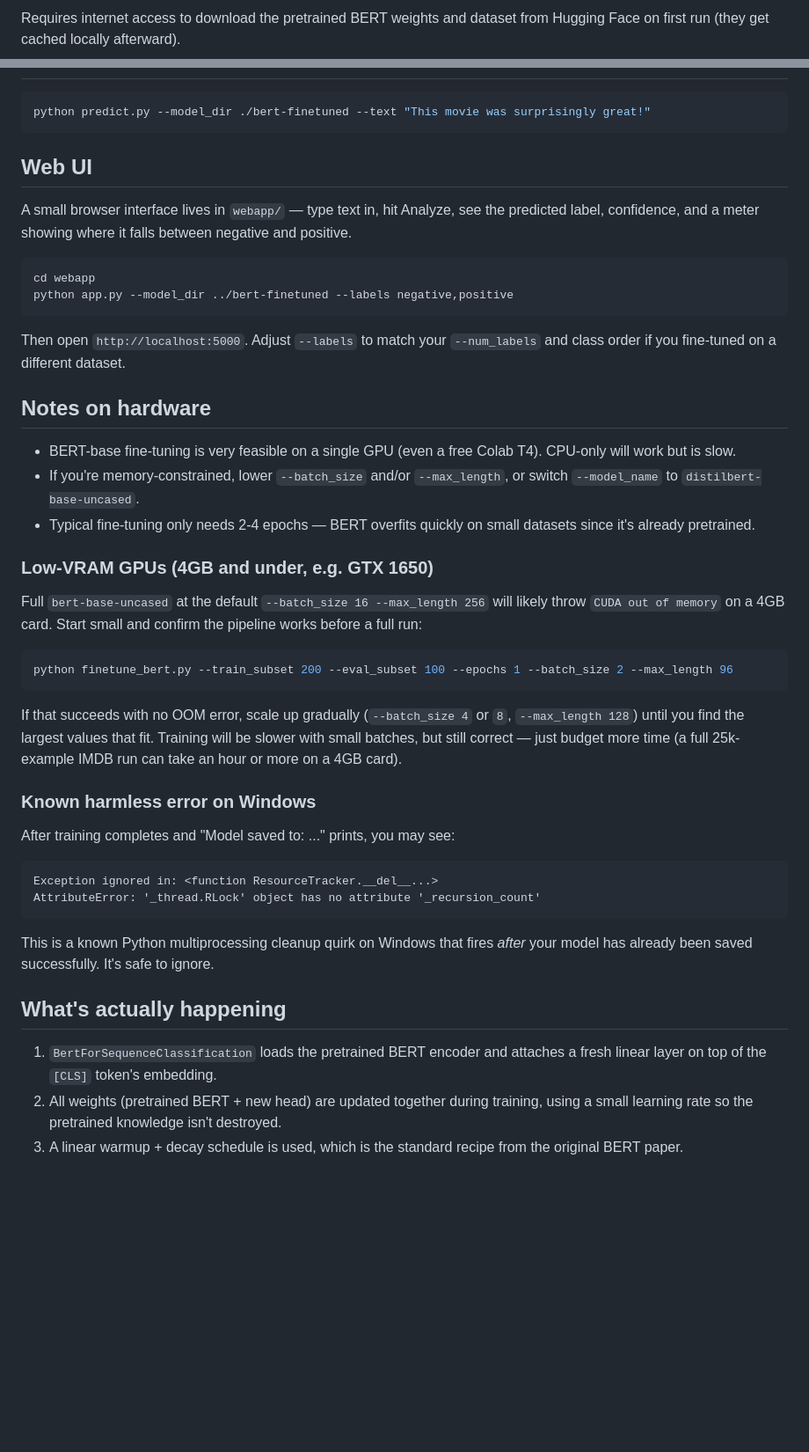
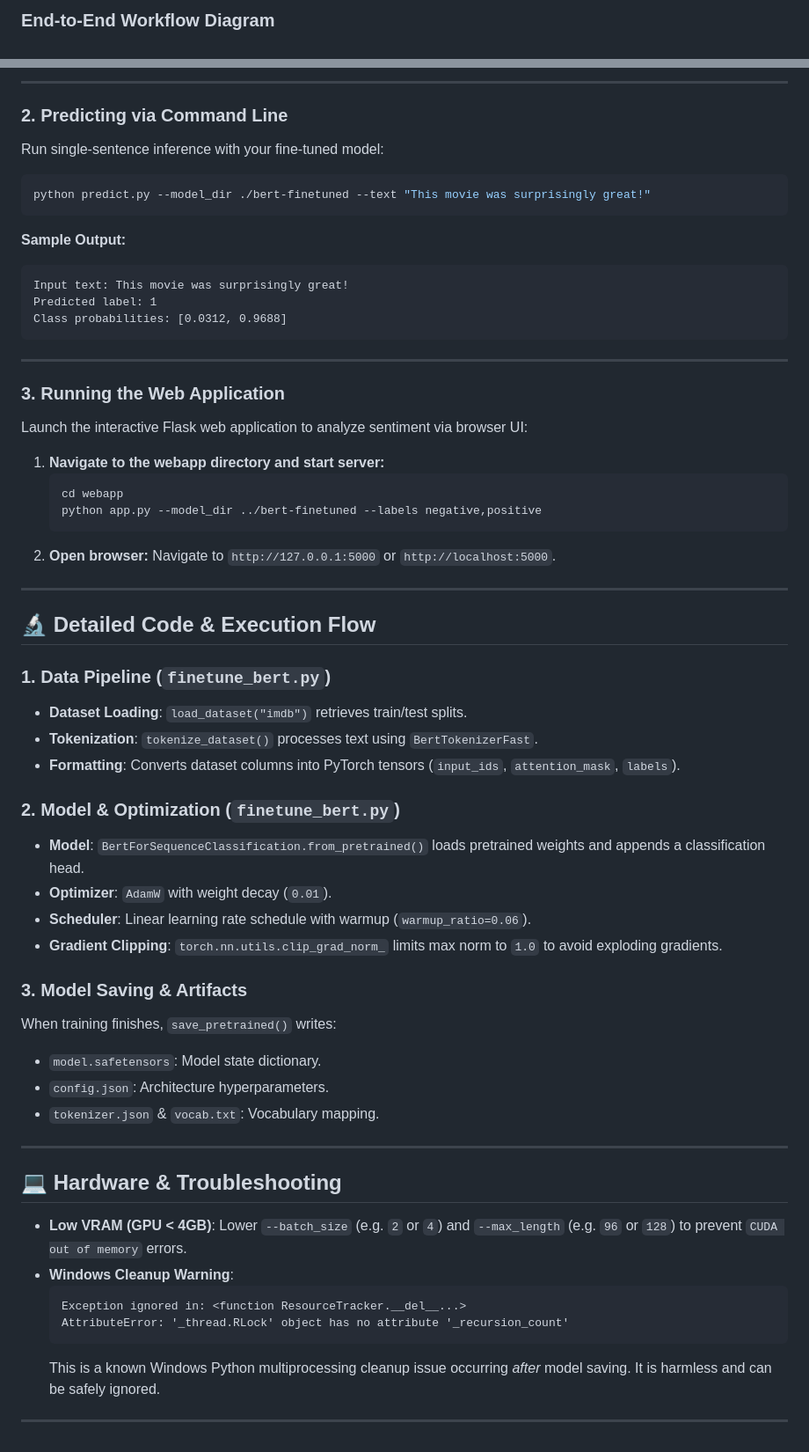
Before and after one commit to Neelesh2133/Fine-Tuning-BERT, a Markdown page: README.md, 2 parts joined by grey strips. Shown at 88% size. Rendered like a GitHub page; blank space fills up the shorter version.

````diff
--- a/README.md
+++ b/README.md
@@ -9,4 +77,4 @@ pip install -r requirements.txt
 ```
 
-Requires internet access to download the pretrained BERT weights and dataset from Hugging Face on first run (they get cached locally afterward).
+### End-to-End Workflow Diagram
 
@@ -71,46 +210,66 @@ Key arguments:
+---
+
+### 2. Predicting via Command Line
+
+Run single-sentence inference with your fine-tuned model:
 
 ```bash
 python predict.py --model_dir ./bert-finetuned --text "This movie was surprisingly great!"
 ```
 
-## Web UI
-
-A small browser interface lives in `webapp/` — type text in, hit Analyze, see the predicted label, confidence, and a meter showing where it falls between negative and positive.
-
-```bash
-cd webapp
-python app.py --model_dir ../bert-finetuned --labels negative,positive
+**Sample Output:**
+```text
+Input text: This movie was surprisingly great!
+Predicted label: 1
+Class probabilities: [0.0312, 0.9688]
 ```
 
-Then open `http://localhost:5000`. Adjust `--labels` to match your `--num_labels` and class order if you fine-tuned on a different dataset.
+---
 
-## Notes on hardware
+### 3. Running the Web Application
 
-- BERT-base fine-tuning is very feasible on a single GPU (even a free Colab T4). CPU-only will work but is slow.
-- If you're memory-constrained, lower `--batch_size` and/or `--max_length`, or switch `--model_name` to `distilbert-base-uncased`.
-- Typical fine-tuning only needs 2-4 epochs — BERT overfits quickly on small datasets since it's already pretrained.
+Launch the interactive Flask web application to analyze sentiment via browser UI:
 
-### Low-VRAM GPUs (4GB and under, e.g. GTX 1650)
+1. **Navigate to the webapp directory and start server:**
+   ```bash
+   cd webapp
+   python app.py --model_dir ../bert-finetuned --labels negative,positive
+   ```
+2. **Open browser:**
+   Navigate to `http://127.0.0.1:5000` or `http://localhost:5000`.
 
-Full `bert-base-uncased` at the default `--batch_size 16 --max_length 256` will likely throw `CUDA out of memory` on a 4GB card. Start small and confirm the pipeline works before a full run:
+---
 
-```bash
-python finetune_bert.py --train_subset 200 --eval_subset 100 --epochs 1 --batch_size 2 --max_length 96
-```
+## 🔬 Detailed Code & Execution Flow
 
-If that succeeds with no OOM error, scale up gradually (`--batch_size 4` or `8`, `--max_length 128`) until you find the largest values that fit. Training will be slower with small batches, but still correct — just budget more time (a full 25k-example IMDB run can take an hour or more on a 4GB card).
+### 1. Data Pipeline (`finetune_bert.py`)
+- **Dataset Loading**: `load_dataset("imdb")` retrieves train/test splits.
+- **Tokenization**: `tokenize_dataset()` processes text using `BertTokenizerFast`.
+- **Formatting**: Converts dataset columns into PyTorch tensors (`input_ids`, `attention_mask`, `labels`).
 
-### Known harmless error on Windows
+### 2. Model & Optimization (`finetune_bert.py`)
+- **Model**: `BertForSequenceClassification.from_pretrained()` loads pretrained weights and appends a classification head.
+- **Optimizer**: `AdamW` with weight decay (`0.01`).
+- **Scheduler**: Linear learning rate schedule with warmup (`warmup_ratio=0.06`).
+- **Gradient Clipping**: `torch.nn.utils.clip_grad_norm_` limits max norm to `1.0` to avoid exploding gradients.
 
-After training completes and "Model saved to: ..." prints, you may see:
-```
-Exception ignored in: <function ResourceTracker.__del__...>
-AttributeError: '_thread.RLock' object has no attribute '_recursion_count'
-```
-This is a known Python multiprocessing cleanup quirk on Windows that fires *after* your model has already been saved successfully. It's safe to ignore.
+### 3. Model Saving & Artifacts
+When training finishes, `save_pretrained()` writes:
+- `model.safetensors`: Model state dictionary.
+- `config.json`: Architecture hyperparameters.
+- `tokenizer.json` & `vocab.txt`: Vocabulary mapping.
 
-## What's actually happening
+---
 
-1. `BertForSequenceClassification` loads the pretrained BERT encoder and attaches a fresh linear layer on top of the `[CLS]` token's embedding.
-2. All weights (pretrained BERT + new head) are updated together during training, using a small learning rate so the pretrained knowledge isn't destroyed.
-3. A linear warmup + decay schedule is used, which is the standard recipe from the original BERT paper.
+## 💻 Hardware & Troubleshooting
+
+- **Low VRAM (GPU < 4GB)**:
+  Lower `--batch_size` (e.g. `2` or `4`) and `--max_length` (e.g. `96` or `128`) to prevent `CUDA out of memory` errors.
+- **Windows Cleanup Warning**:
+  ```text
+  Exception ignored in: <function ResourceTracker.__del__...>
+  AttributeError: '_thread.RLock' object has no attribute '_recursion_count'
+  ```
+  This is a known Windows Python multiprocessing cleanup issue occurring *after* model saving. It is harmless and can be safely ignored.
+
+---
````
Also changed, not shown: other parts of README.md (+181 -42 lines).
